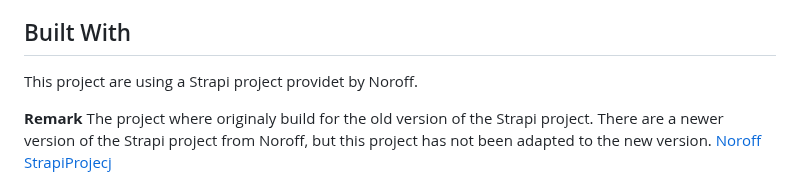
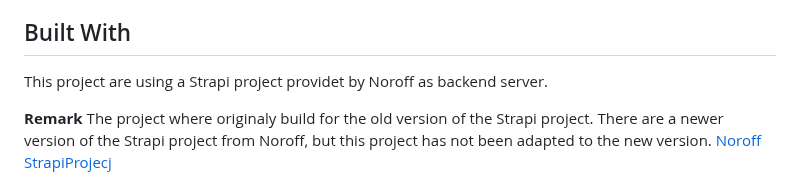
Before and after one commit to audksamu/Semester-Project-2, a Markdown page: README.md, the part around the change. Drawn GitHub-style.

```diff
--- a/README.md
+++ b/README.md
@@ -45,7 +45,7 @@ There is also a search field where you can search for poducts. The search functi
 
 ## Built With
 
-This project are using a Strapi project providet by Noroff.
+This project are using a Strapi project providet by Noroff as backend server.
 
 **Remark** The project where originaly build for the old version of the Strapi project. There are a newer version of the Strapi project from Noroff, but this project has not been adapted to the new version.
 [Noroff StrapiProjecj](https://github.com/NoroffFEU/strapi-sp2)
```
